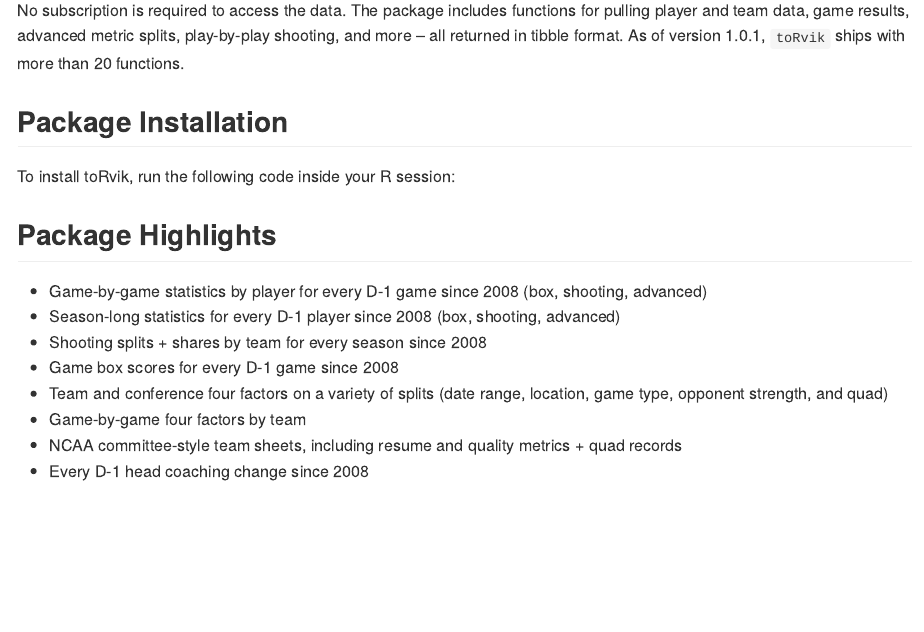
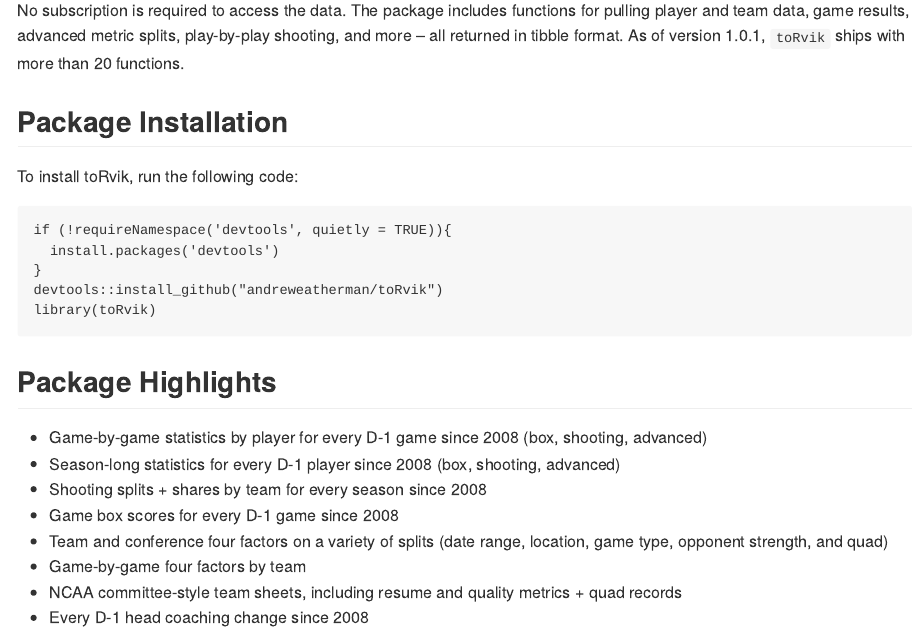
Before and after one commit to andreweatherman/toRvik, an R Markdown document (README.Rmd): the page in a window 1100 px wide, from 150 px down. Rendered offline with R 4.5, knitr and Pandoc, with nearby package versions; some code elsewhere in the file could not run offline; badge pictures from the web are left out; column names are cleaned by a stand-in for the janitor package; common packages that the code uses without loading them are loaded.

Commit message:
update readme and site index

````diff
--- a/README.Rmd
+++ b/README.Rmd
@@ -16,8 +16,8 @@
 No subscription is required to access the data. The package includes functions for pulling player and team data, game results, advanced metric splits, play-by-play shooting, and more -- all returned in tibble format. As of version 1.0.1, `toRvik` ships with more than 20 functions.
 
 ## Package Installation
-To install toRvik, run the following code inside your R session:
-```{r, echo=FALSE}
+To install toRvik, run the following code:
+```
 if (!requireNamespace('devtools', quietly = TRUE)){
   install.packages('devtools')
 }
````
Also changed, not shown: pkgdown/index.md (+0 -6 lines), README.md.
